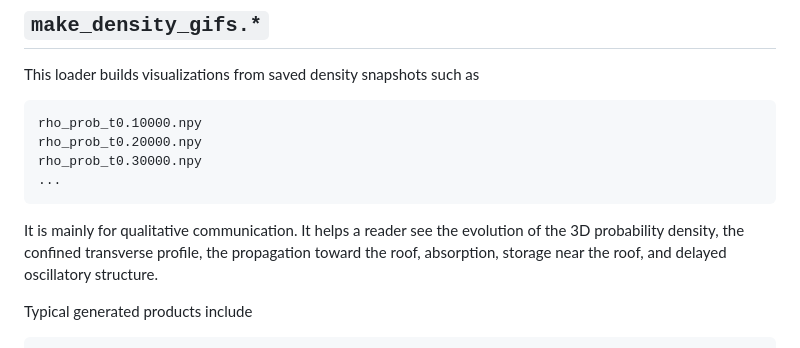
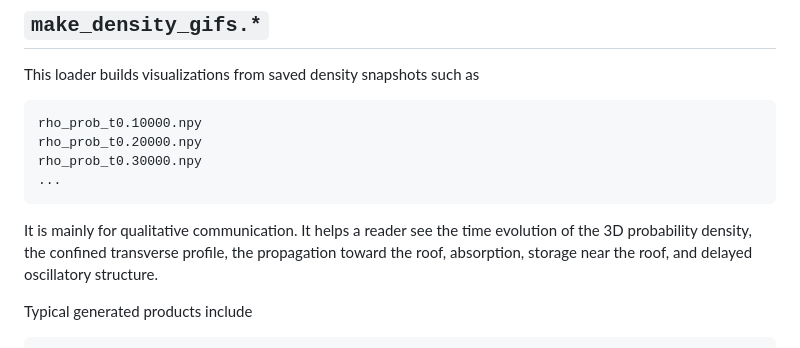
Before and after one commit to jloOop/Boundary-Spin-Momentum-Filtering-Data, a Markdown page: Loaders/README.md, the part around the change. Rendered like a GitHub page.

````diff
--- a/Loaders/README.md
+++ b/Loaders/README.md
@@ -163,7 +163,7 @@ rho_prob_t0.30000.npy
 ...
 ```
 
-It is mainly for qualitative communication. It helps a reader see the evolution of the 3D probability density, the confined transverse profile, the propagation toward the roof, absorption, storage near the roof, and delayed oscillatory structure.
+It is mainly for qualitative communication. It helps a reader see the time evolution of the 3D probability density, the confined transverse profile, the propagation toward the roof, absorption, storage near the roof, and delayed oscillatory structure.
 
 Typical generated products include
 
````
